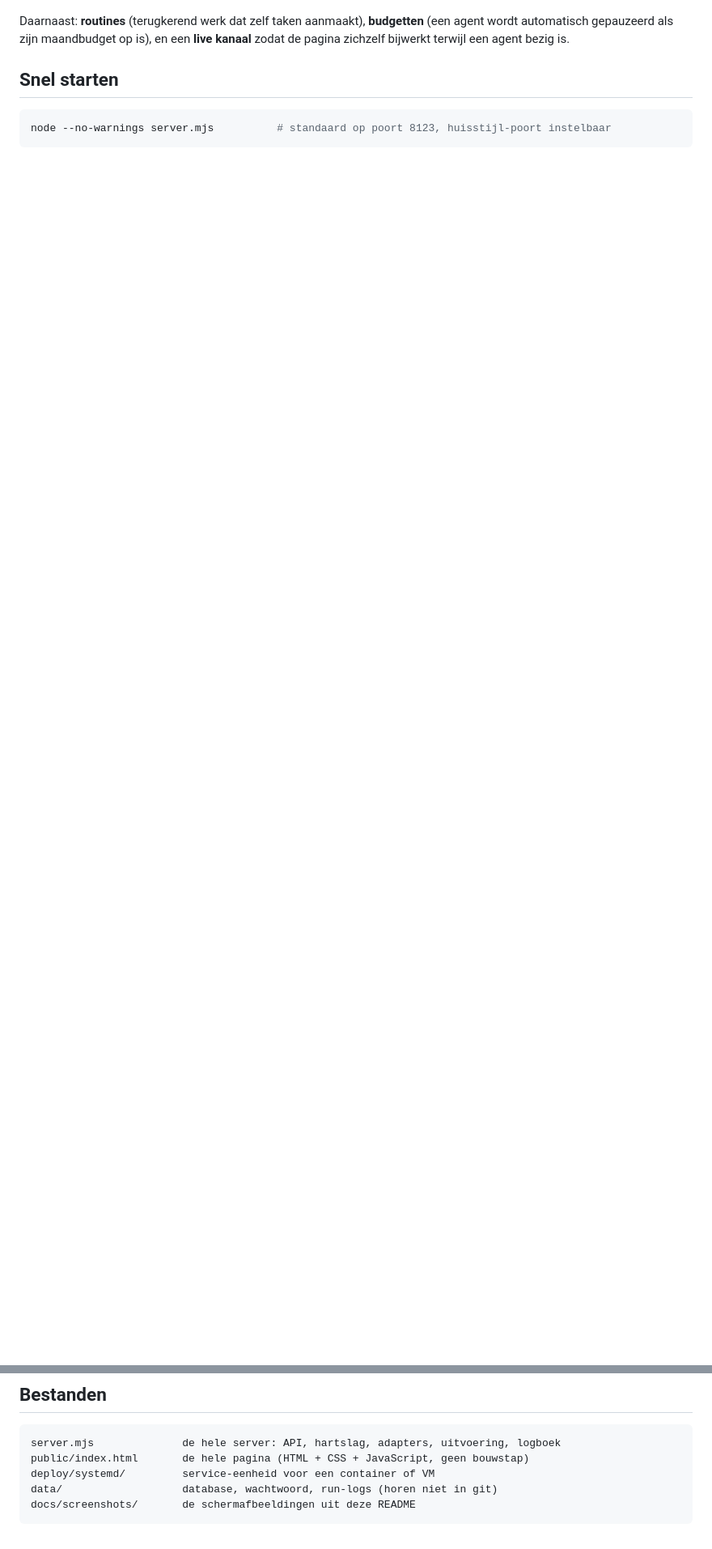
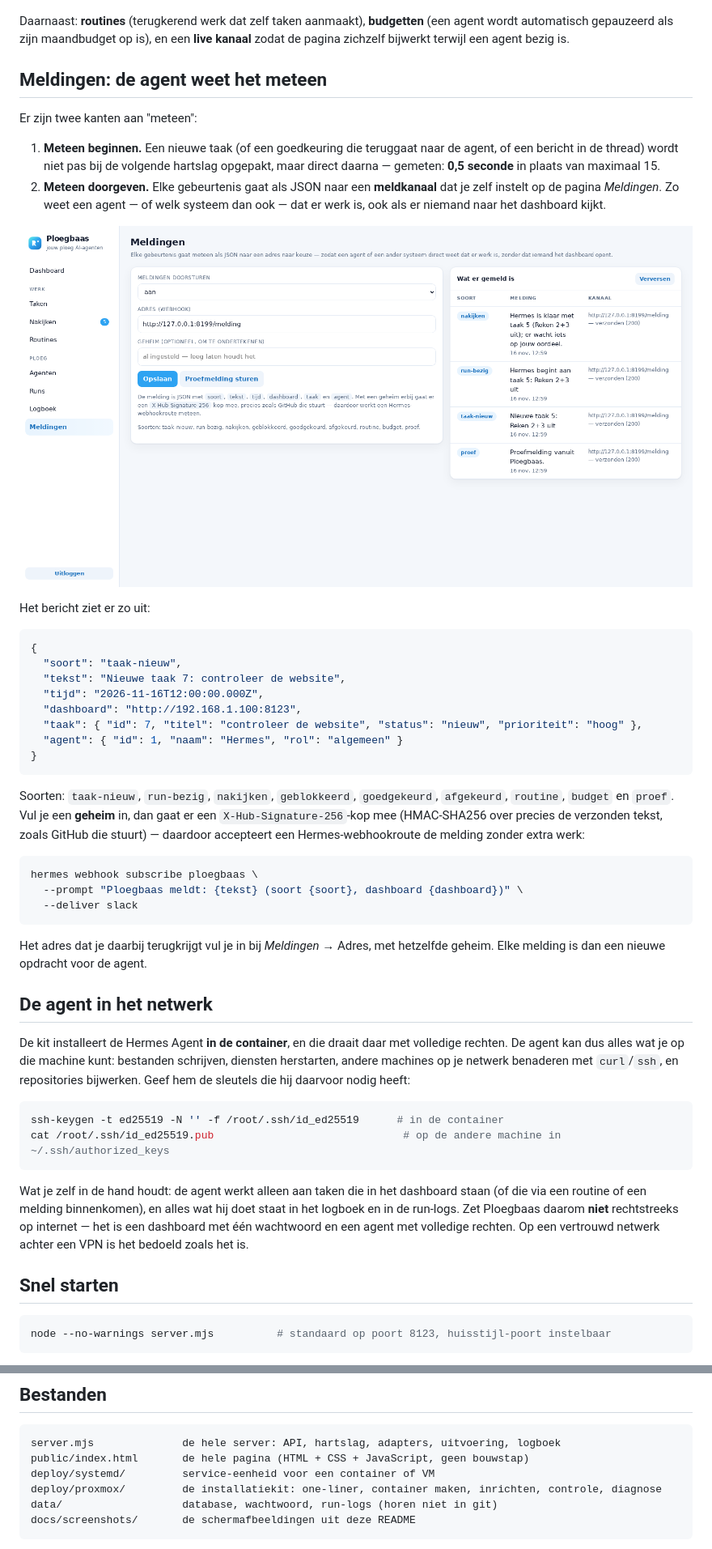
Before and after one commit to Theberas04/ploegbaas, a Markdown page: README.md, 2 parts joined by grey strips. Shown at 81% size. GitHub-like rendering; pictures changed too: docs/screenshots/meldingen.png (added); blank space fills up the shorter version.

````diff
--- a/README.md
+++ b/README.md
@@ -31,6 +31,64 @@ Daarnaast: **routines** (terugkerend werk dat zelf taken aanmaakt), **budgetten*
 (een agent wordt automatisch gepauzeerd als zijn maandbudget op is), en een **live
 kanaal** zodat de pagina zichzelf bijwerkt terwijl een agent bezig is.
 
+## Meldingen: de agent weet het meteen
+
+Er zijn twee kanten aan "meteen":
+
+1. **Meteen beginnen.** Een nieuwe taak (of een goedkeuring die teruggaat naar de agent,
+   of een bericht in de thread) wordt niet pas bij de volgende hartslag opgepakt, maar
+   direct daarna — gemeten: **0,5 seconde** in plaats van maximaal 15.
+2. **Meteen doorgeven.** Elke gebeurtenis gaat als JSON naar een **meldkanaal** dat je
+   zelf instelt op de pagina *Meldingen*. Zo weet een agent — of welk systeem dan ook —
+   dat er werk is, ook als er niemand naar het dashboard kijkt.
+
+![De pagina Meldingen: meldkanaal en wat er verstuurd is](docs/screenshots/meldingen.png)
+
+Het bericht ziet er zo uit:
+
+```json
+{
+  "soort": "taak-nieuw",
+  "tekst": "Nieuwe taak 7: controleer de website",
+  "tijd": "2026-11-16T12:00:00.000Z",
+  "dashboard": "http://192.168.1.100:8123",
+  "taak": { "id": 7, "titel": "controleer de website", "status": "nieuw", "prioriteit": "hoog" },
+  "agent": { "id": 1, "naam": "Hermes", "rol": "algemeen" }
+}
+```
+
+Soorten: `taak-nieuw`, `run-bezig`, `nakijken`, `geblokkeerd`, `goedgekeurd`, `afgekeurd`,
+`routine`, `budget` en `proef`. Vul je een **geheim** in, dan gaat er een
+`X-Hub-Signature-256`-kop mee (HMAC-SHA256 over precies de verzonden tekst, zoals GitHub
+die stuurt) — daardoor accepteert een Hermes-webhookroute de melding zonder extra werk:
+
+```bash
+hermes webhook subscribe ploegbaas \
+  --prompt "Ploegbaas meldt: {tekst} (soort {soort}, dashboard {dashboard})" \
+  --deliver slack
+```
+
+Het adres dat je daarbij terugkrijgt vul je in bij *Meldingen* → Adres, met hetzelfde
+geheim. Elke melding is dan een nieuwe opdracht voor de agent.
+
+## De agent in het netwerk
+
+De kit installeert de Hermes Agent **in de container**, en die draait daar met volledige
+rechten. De agent kan dus alles wat je op die machine kunt: bestanden schrijven, diensten
+herstarten, andere machines op je netwerk benaderen met `curl`/`ssh`, en repositories
+bijwerken. Geef hem de sleutels die hij daarvoor nodig heeft:
+
+```bash
+ssh-keygen -t ed25519 -N '' -f /root/.ssh/id_ed25519      # in de container
+cat /root/.ssh/id_ed25519.pub                              # op de andere machine in ~/.ssh/authorized_keys
+```
+
+Wat je zelf in de hand houdt: de agent werkt alleen aan taken die in het dashboard staan
+(of die via een routine of een melding binnenkomen), en alles wat hij doet staat in het
+logboek en in de run-logs. Zet Ploegbaas daarom **niet** rechtstreeks op internet — het is
+een dashboard met één wachtwoord en een agent met volledige rechten. Op een vertrouwd
+netwerk achter een VPN is het bedoeld zoals het is.
+
 ## Snel starten
 
 ```bash
@@ -93,6 +174,7 @@ aanwezig met een beperking · **nee** = niet gebouwd.
 server.mjs              de hele server: API, hartslag, adapters, uitvoering, logboek
 public/index.html       de hele pagina (HTML + CSS + JavaScript, geen bouwstap)
 deploy/systemd/         service-eenheid voor een container of VM
+deploy/proxmox/         de installatiekit: one-liner, container maken, inrichten, controle, diagnose
 data/                   database, wachtwoord, run-logs (horen niet in git)
 docs/screenshots/       de schermafbeeldingen uit deze README
 ```
````
Also changed, not shown: other parts of README.md (+23 -0 lines), 7 other files.
